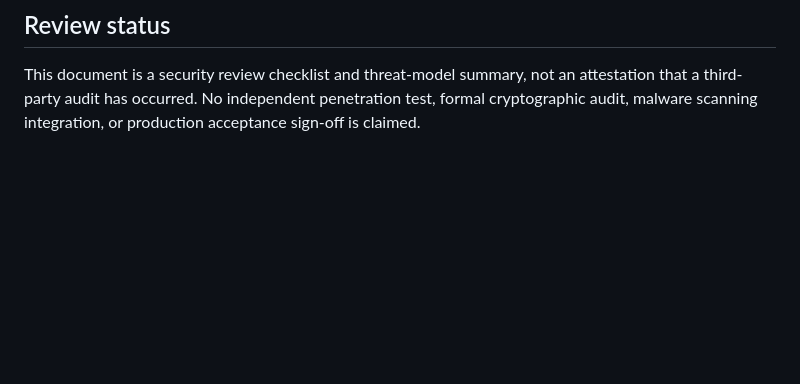
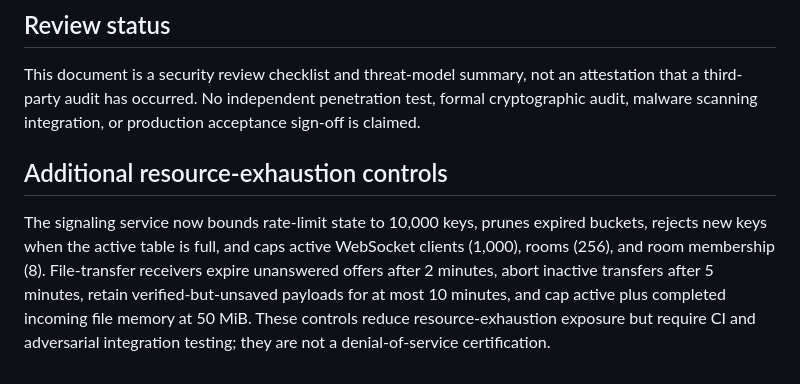
Before and after one commit to amerhwitat/test, a Markdown page: voiceconnect-p2p/SECURITY.md, the part around the change. Rendered like a GitHub page; blank space fills up the shorter version.

Commit message:
docs(voiceconnect): record resource exhaustion hardening and test gates

```diff
--- a/voiceconnect-p2p/SECURITY.md
+++ b/voiceconnect-p2p/SECURITY.md
@@ -43,3 +43,6 @@ Do not publish exploit details or sensitive user data in public issues. Use GitH
 ## Review status
 
 This document is a security review checklist and threat-model summary, not an attestation that a third-party audit has occurred. No independent penetration test, formal cryptographic audit, malware scanning integration, or production acceptance sign-off is claimed.
+## Additional resource-exhaustion controls
+
+The signaling service now bounds rate-limit state to 10,000 keys, prunes expired buckets, rejects new keys when the active table is full, and caps active WebSocket clients (1,000), rooms (256), and room membership (8). File-transfer receivers expire unanswered offers after 2 minutes, abort inactive transfers after 5 minutes, retain verified-but-unsaved payloads for at most 10 minutes, and cap active plus completed incoming file memory at 50 MiB. These controls reduce resource-exhaustion exposure but require CI and adversarial integration testing; they are not a denial-of-service certification.
```
